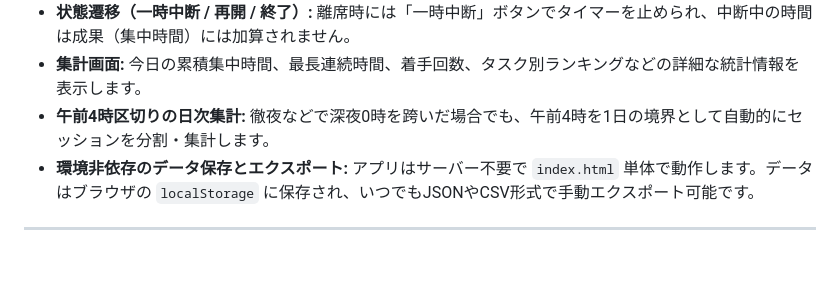
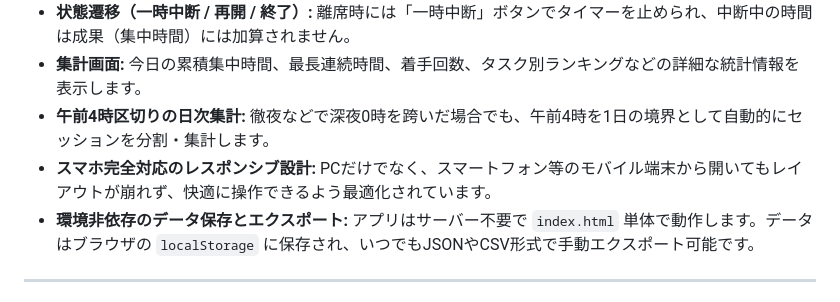
Before and after one commit to masakiishitani/adhd-focus-timer, a Markdown page: README.md, the part around the change. Drawn GitHub-style; blank space fills up the shorter version.

Commit message:
docs: add note about mobile responsiveness

```diff
--- a/README.md
+++ b/README.md
@@ -25,6 +25,7 @@ ADHD特化型・強制着手タイマーの「集中継続特化・カウント
 * **状態遷移（一時中断 / 再開 / 終了）:** 離席時には「一時中断」ボタンでタイマーを止められ、中断中の時間は成果（集中時間）には加算されません。
 * **集計画面:** 今日の累積集中時間、最長連続時間、着手回数、タスク別ランキングなどの詳細な統計情報を表示します。
 * **午前4時区切りの日次集計:** 徹夜などで深夜0時を跨いだ場合でも、午前4時を1日の境界として自動的にセッションを分割・集計します。
+* **スマホ完全対応のレスポンシブ設計:** PCだけでなく、スマートフォン等のモバイル端末から開いてもレイアウトが崩れず、快適に操作できるよう最適化されています。
 * **環境非依存のデータ保存とエクスポート:** アプリはサーバー不要で `index.html` 単体で動作します。データはブラウザの `localStorage` に保存され、いつでもJSONやCSV形式で手動エクスポート可能です。
 
 ---
```
